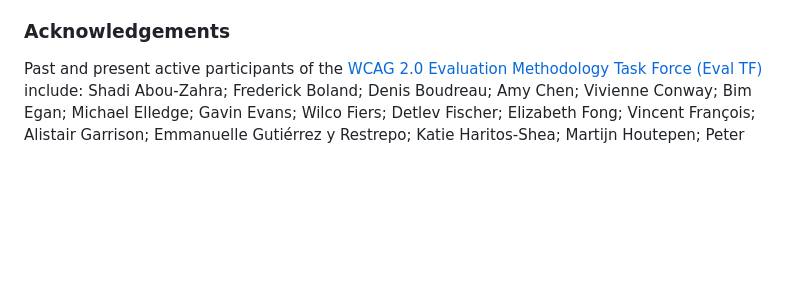
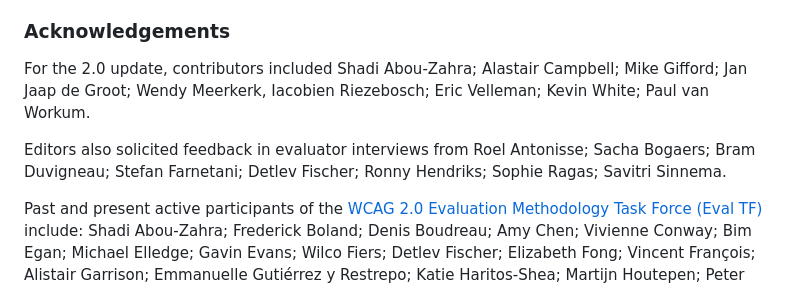
Before and after one commit to w3c/wai-wcag-em, a Markdown page: appendices.md, the part around the change. Rendered like a GitHub page; blank space fills up the shorter version.

Commit message:
docs: add contributors and interviewed evaluators (#137)
Co-authored-by: Jeroen Hulscher <jeroen@askatticus.nl>

```diff
--- a/appendices.md
+++ b/appendices.md
@@ -113,6 +113,27 @@ When a <a href="#view">view</a> is one of a series of views presenting a process
 
 ### Acknowledgements
 
+For the 2.0 update, contributors included
+Shadi Abou-Zahra;
+Alastair Campbell;
+Mike Gifford;
+Jan Jaap de Groot;
+Wendy Meerkerk,
+Iacobien Riezebosch;
+Eric Velleman;
+Kevin White;
+Paul van Workum.
+
+Editors also solicited feedback in evaluator interviews from
+Roel Antonisse;
+Sacha Bogaers;
+Bram Duvigneau;
+Stefan Farnetani;
+Detlev Fischer;
+Ronny Hendriks;
+Sophie Ragas;
+Savitri Sinnema.
+
 Past and present active participants of the [WCAG 2.0 Evaluation Methodology Task Force (Eval TF)](https://www.w3.org/WAI/ER/2011/eval/eval-tf) include: Shadi Abou-Zahra; Frederick Boland; Denis Boudreau; Amy Chen; Vivienne Conway; Bim Egan; Michael Elledge; Gavin Evans; Wilco Fiers; Detlev Fischer; Elizabeth Fong; Vincent François; Alistair Garrison; Emmanuelle Gutiérrez y Restrepo; Katie Haritos-Shea; Martijn Houtepen; Peter Korn; Maureen Kraft; Aurelien Levy; David MacDonald; Mary Jo Mueller; Donald Raikes; Corominas Ramon; Roberto Scano; Samuel Sirois; Sarah J Swierenga; Eric Velleman; Konstantinos Votis; Kathleen Wahlbin; Elle Waters; Richard Warren; Léonie Watson.
 
 </section>
```
